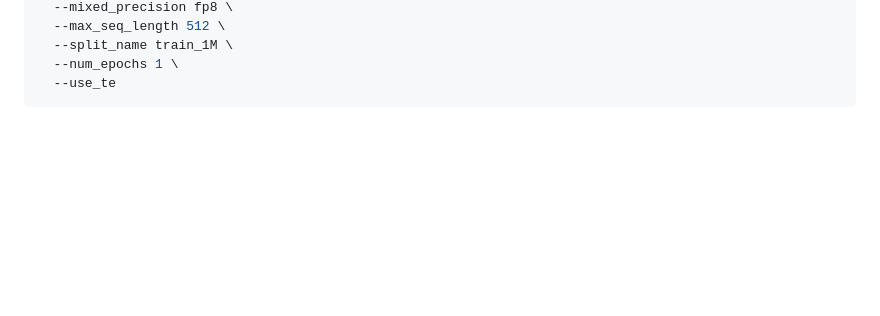
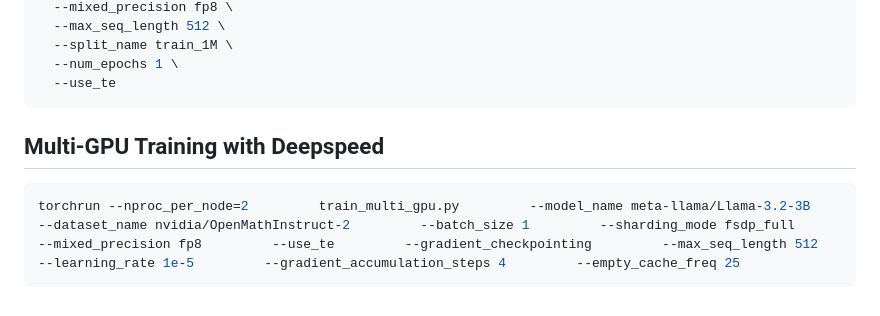
Before and after one commit to xuanvinh1997/llm-fp8, a Markdown page: README.md, the part around the change. Rendered like a GitHub page; blank space fills up the shorter version.

````diff
--- a/README.md
+++ b/README.md
@@ -172,3 +172,8 @@ python train_fp8.py \
   --num_epochs 1 \
   --use_te
 ```
+
+## Multi-GPU Training with Deepspeed
+```bash
+torchrun --nproc_per_node=2         train_multi_gpu.py         --model_name meta-llama/Llama-3.2-3B         --dataset_name nvidia/OpenMathInstruct-2         --batch_size 1         --sharding_mode fsdp_full         --mixed_precision fp8         --use_te         --gradient_checkpointing         --max_seq_length 512         --learning_rate 1e-5         --gradient_accumulation_steps 4         --empty_cache_freq 25
+```
````
